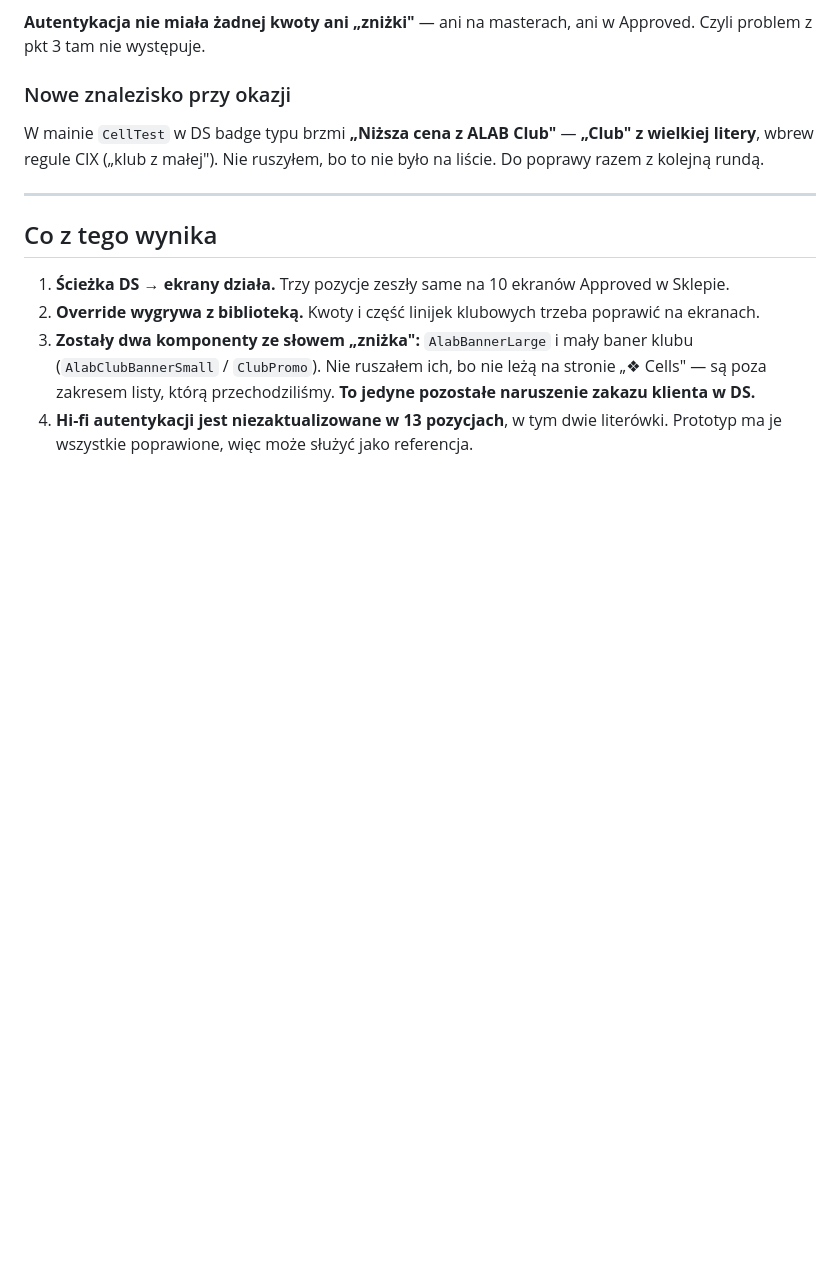
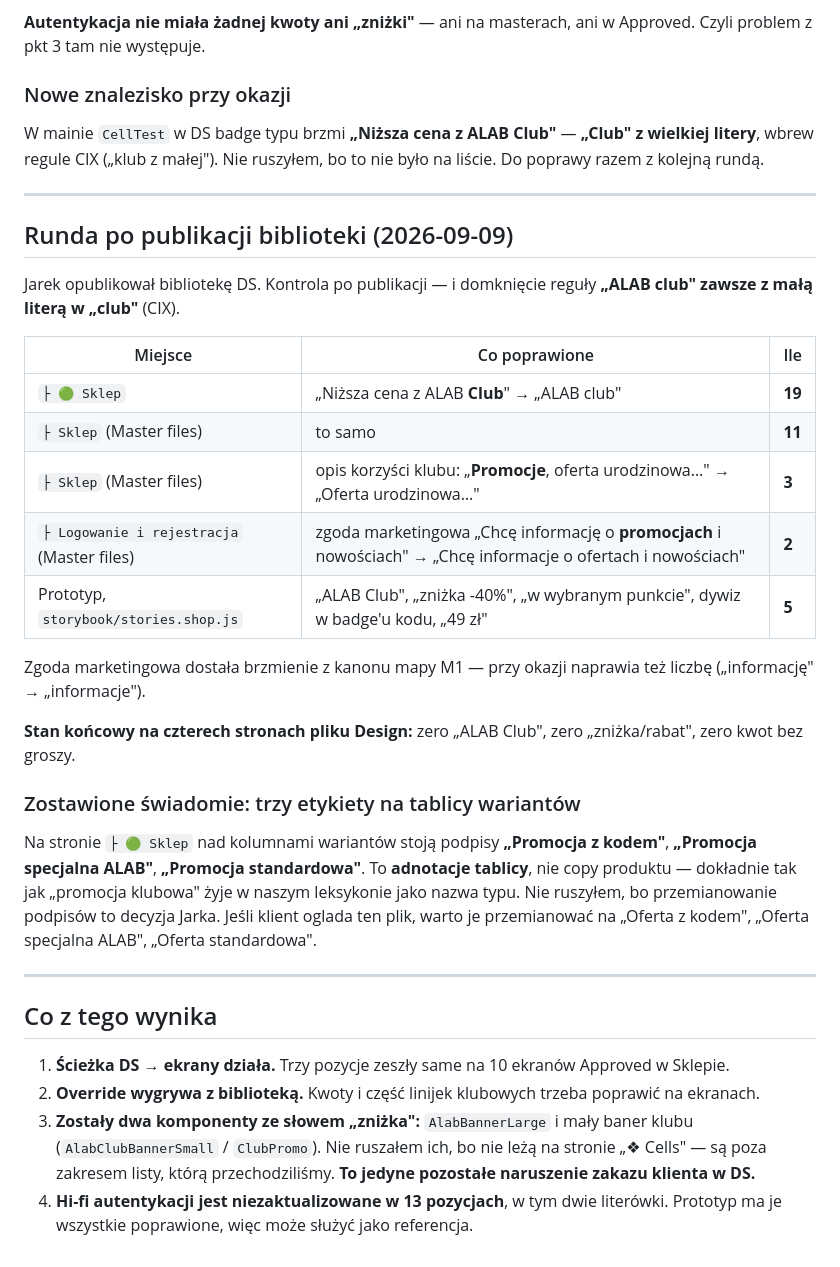
Before and after one commit to vod123qwe/alab-prototype, a Markdown page: docs/weryfikacja-figma-2026-09-09.md, the part around the change. Rendered like a GitHub page; blank space fills up the shorter version.

Commit message:
Runda po publikacji biblioteki: „ALAB club" z małej + dwa zakazane słowa
Plik Design, cztery strony: 30 poprawek „ALAB Club" → „ALAB club" (19 na 🟢 Sklep,
11 na masterach), 3 opisy korzyści klubu bez słowa „Promocje", 2 zgody marketingowe
„Chcę informację o promocjach" → „Chcę informacje o ofertach i nowościach" (kanon
mapy M1, naprawia też liczbę).

Stan końcowy: zero „ALAB Club", zero „zniżka/rabat", zero kwot bez groszy.

Zostawione świadomie: trzy podpisy kolumn na tablicy wariantów („Promocja z kodem"
i pochodne) — to adnotacje, nie copy produktu.

Co-Authored-By: Claude Opus 5 <noreply@anthropic.com>

```diff
--- a/docs/weryfikacja-figma-2026-09-09.md
+++ b/docs/weryfikacja-figma-2026-09-09.md
@@ -151,6 +151,35 @@ wbrew regule CIX („klub z małej"). Nie ruszyłem, bo to nie było na liście.
 
 ---
 
+## Runda po publikacji biblioteki (2026-09-09)
+
+Jarek opublikował bibliotekę DS. Kontrola po publikacji — i domknięcie reguły **„ALAB club" zawsze
+z małą literą w „club"** (CIX).
+
+| Miejsce | Co poprawione | Ile |
+| --- | --- | --- |
+| `├ 🟢 Sklep` | „Niższa cena z ALAB **Club**" → „ALAB club" | **19** |
+| `├ Sklep` (Master files) | to samo | **11** |
+| `├ Sklep` (Master files) | opis korzyści klubu: „**Promocje**, oferta urodzinowa…" → „Oferta urodzinowa…" | **3** |
+| `├ Logowanie i rejestracja` (Master files) | zgoda marketingowa „Chcę informację o **promocjach** i nowościach" → „Chcę informacje o ofertach i nowościach" | **2** |
+| Prototyp, `storybook/stories.shop.js` | „ALAB Club", „zniżka -40%", „w wybranym punkcie", dywiz w badge'u kodu, „49 zł" | **5** |
+
+Zgoda marketingowa dostała brzmienie z kanonu mapy M1 — przy okazji naprawia też liczbę
+(„informację" → „informacje").
+
+**Stan końcowy na czterech stronach pliku Design:** zero „ALAB Club", zero „zniżka/rabat", zero kwot
+bez groszy.
+
+### Zostawione świadomie: trzy etykiety na tablicy wariantów
+
+Na stronie `├ 🟢 Sklep` nad kolumnami wariantów stoją podpisy **„Promocja z kodem"**,
+**„Promocja specjalna ALAB"**, **„Promocja standardowa"**. To **adnotacje tablicy**, nie copy produktu —
+dokładnie tak jak „promocja klubowa" żyje w naszym leksykonie jako nazwa typu. Nie ruszyłem, bo
+przemianowanie podpisów to decyzja Jarka. Jeśli klient oglada ten plik, warto je przemianować na
+„Oferta z kodem", „Oferta specjalna ALAB", „Oferta standardowa".
+
+---
+
 ## Co z tego wynika
 
 1. **Ścieżka DS → ekrany działa.** Trzy pozycje zeszły same na 10 ekranów Approved w Sklepie.
```
